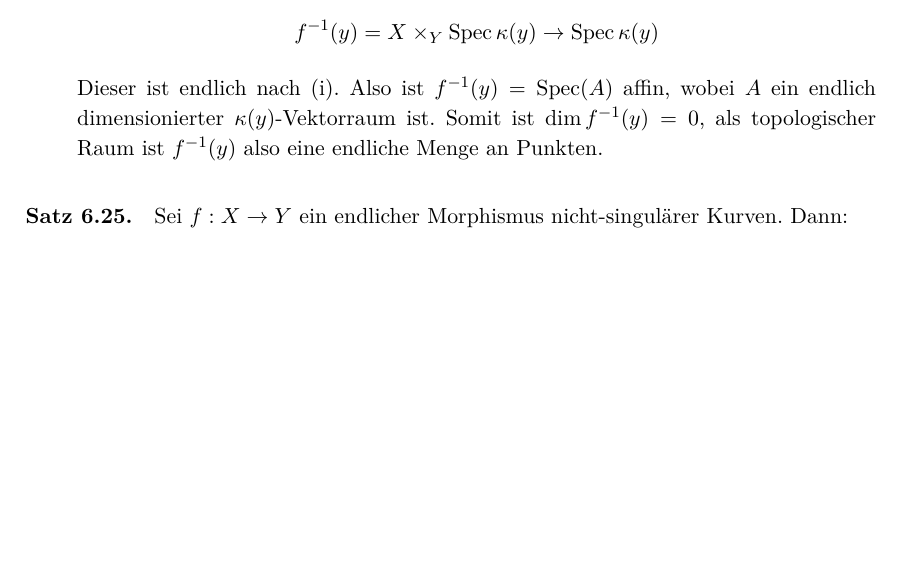
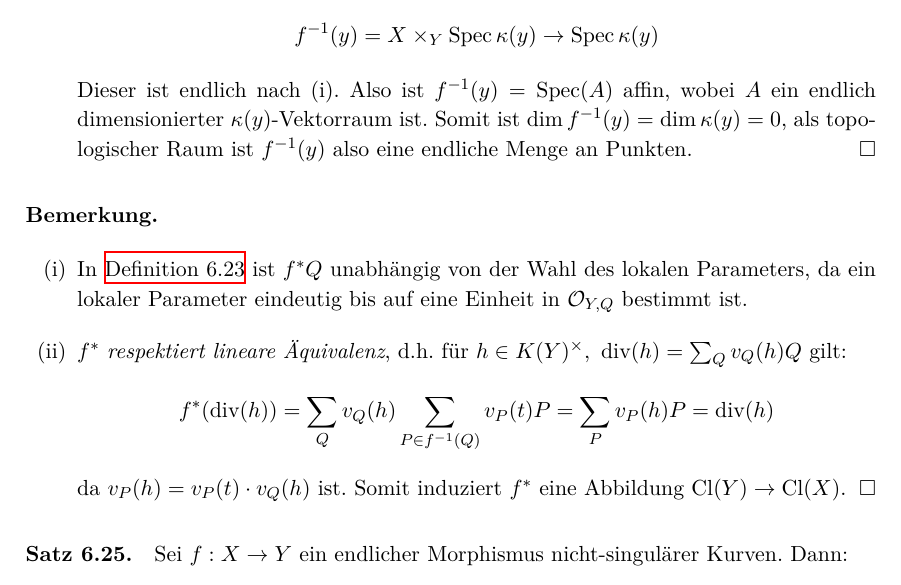
Before and after one commit to yishn/Uni, a LaTeX book (Algebraische Geometrie/AlgebraischeGeometrie.tex): part of page 76 of 80 before the commit and part of page 76 of 81 after it, cut so that both start at the same text, the shorter picture padded with empty space. Compiled offline with XeLaTeX.

Commit message:
Bemerkung nach 6.24

```diff
--- a/Algebraische Geometrie/AlgebraischeGeometrie.tex
+++ b/Algebraische Geometrie/AlgebraischeGeometrie.tex
@@ -1898,7 +1898,14 @@ f_Z^{-1}(W)= (X\times_YZ)\times_ZW &\cong X\times_YW \\
 und $A\otimes_BC$ ist ein endlich erzeugter $C$"~Modul.
 \item Sei $f^{-1}(y)\neq\varnothing$. Betrachte den Morphismus:
 \[f^{-1}(y)= X\times_Y\operatorname{Spec}\kappa(y)\to\operatorname{Spec}\kappa(y) \]
-Dieser ist endlich nach (i). Also ist $f^{-1}(y)=\operatorname{Spec}(A)$ affin, wobei $A$ ein endlich dimensionierter $\kappa(y)$"~Vektorraum ist. Somit ist $\dim f^{-1}(y)=0$, als topologischer Raum ist $f^{-1}(y)$ also eine endliche Menge an Punkten.
+Dieser ist endlich nach (i). Also ist $f^{-1}(y)=\operatorname{Spec}(A)$ affin, wobei $A$ ein endlich dimensionierter $\kappa(y)$"~Vektorraum ist. Somit ist $\dim f^{-1}(y)=\dim\kappa(y)= 0$, als topologischer Raum ist $f^{-1}(y)$ also eine endliche Menge an Punkten.\qed
+\end{enumerate}
+
+\paragraph{Bemerkung.} \begin{enumerate}[(i)]
+\item In \hyperref[6.23]{Definition 6.23} ist $f^\ast Q$ unabhängig von der Wahl des lokalen Parameters, da ein lokaler Parameter eindeutig bis auf eine Einheit in $\mathcal{O}_{Y,Q}$ bestimmt ist.
+\item $f^\ast$ \textit{respektiert lineare Äquivalenz}, d.h. für $h\in K(Y)^\times,\ \operatorname{div}(h)=\sum_Qv_Q(h)Q$ gilt:
+\[f^\ast(\operatorname{div}(h))=\sum_Qv_Q(h)\sum_{P\in f^{-1}(Q)}v_P(t)P=\sum_Pv_P(h)P=\operatorname{div}(h) \]
+da $v_P(h)=v_P(t)\cdot v_Q(h)$ ist. Somit induziert $f^\ast$ eine Abbildung $\operatorname{Cl}(Y)\to\operatorname{Cl}(X)$.\qed
 \end{enumerate}
 
 \paragraph{Satz 6.25.}\label{6.25} Sei $f:X\to Y$ ein endlicher Morphismus nicht-singulärer Kurven. Dann:
```
Also changed, not shown: Algebraische Geometrie/AlgebraischeGeometrie.pdf.
